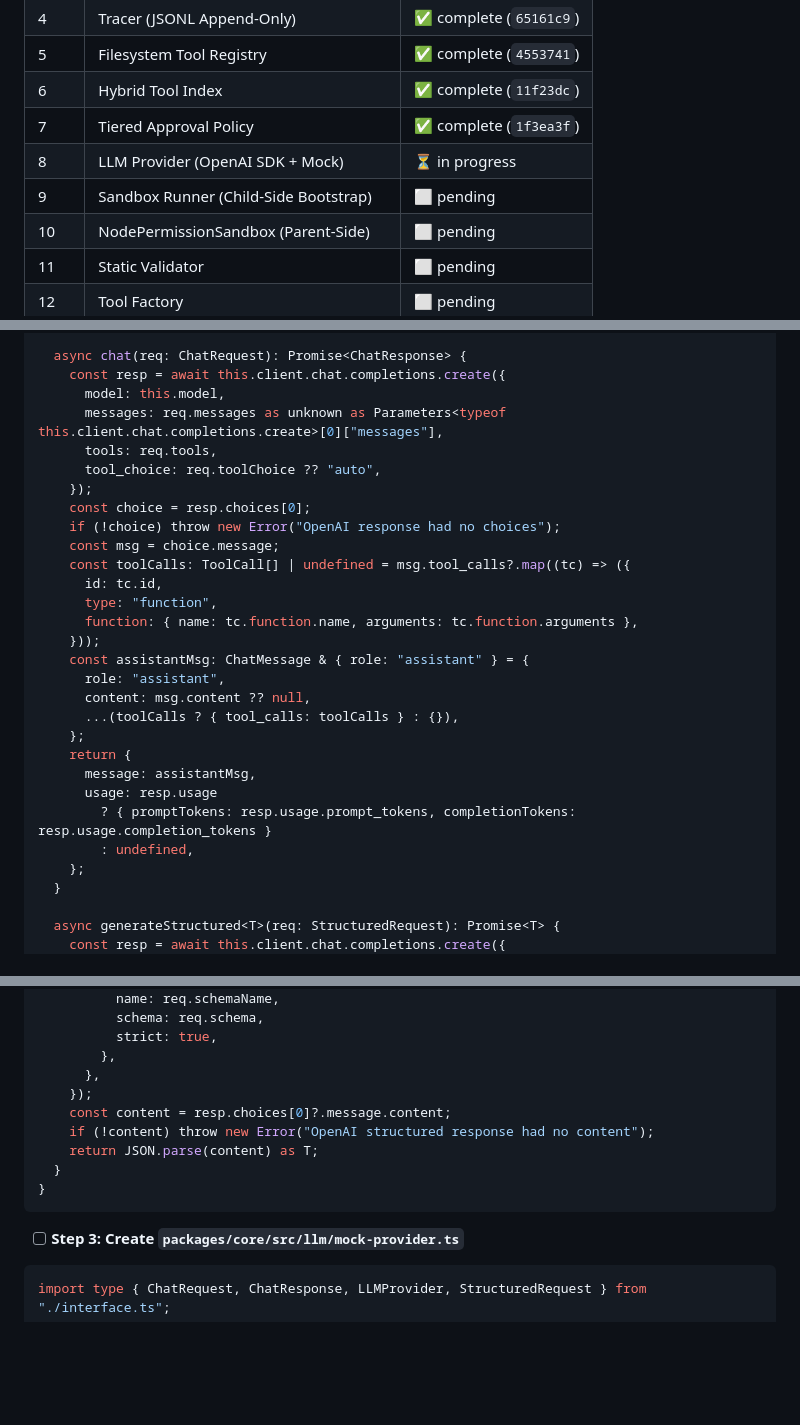
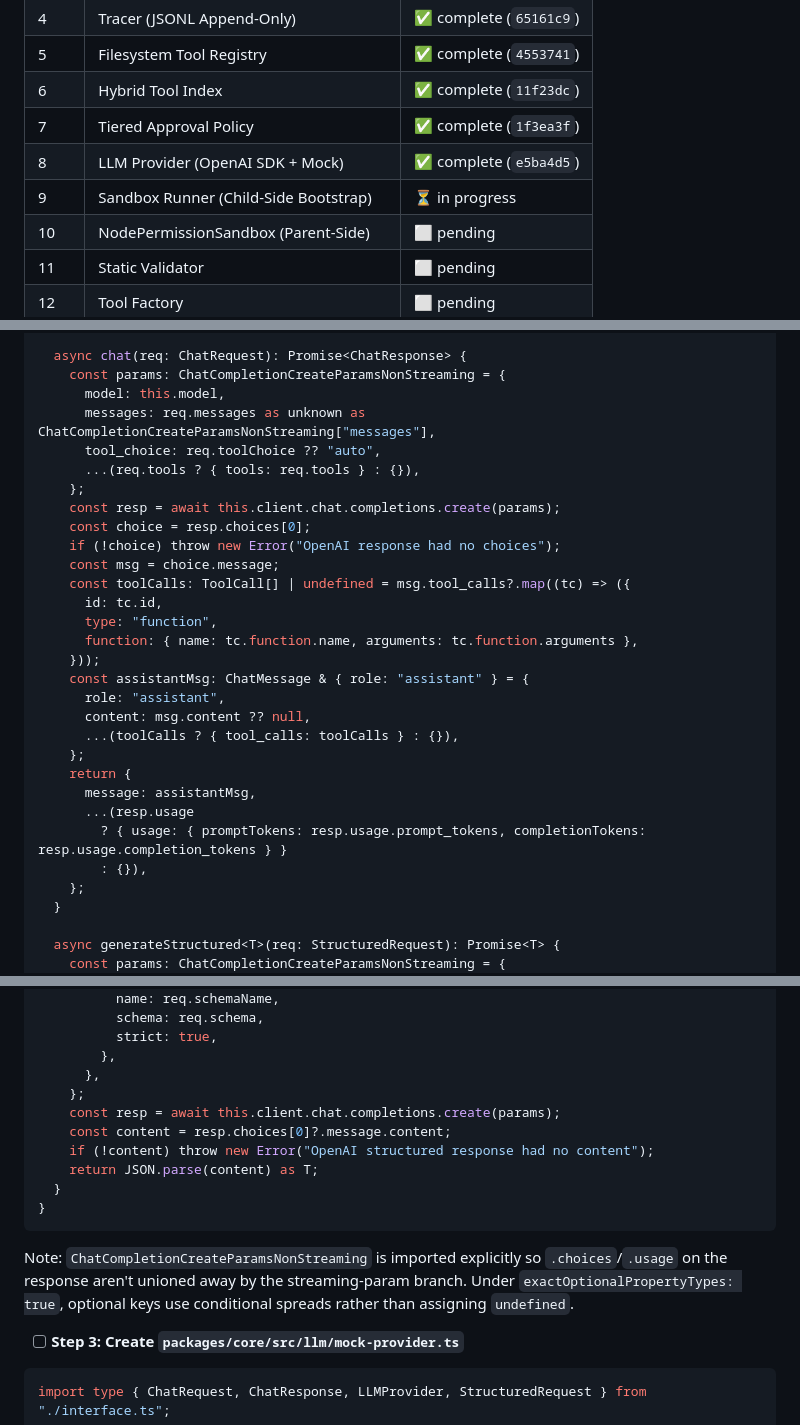
Before and after one commit to slior/meta-agent, a Markdown page: docs/v1-implementation-plan.md, 3 parts joined by grey strips. GitHub-like rendering; blank space fills up the shorter version.

Commit message:
plan: mark Task 8 complete, update OpenAIProvider snippet to match typecheck-compatible form
Made-with: Cursor

````diff
--- a/docs/v1-implementation-plan.md
+++ b/docs/v1-implementation-plan.md
@@ -27,8 +27,8 @@
 | 5 | Filesystem Tool Registry | ✅ complete (`4553741`) |
 | 6 | Hybrid Tool Index | ✅ complete (`11f23dc`) |
 | 7 | Tiered Approval Policy | ✅ complete (`1f3ea3f`) |
-| 8 | LLM Provider (OpenAI SDK + Mock) | ⏳ in progress |
-| 9 | Sandbox Runner (Child-Side Bootstrap) | ⬜ pending |
+| 8 | LLM Provider (OpenAI SDK + Mock) | ✅ complete (`e5ba4d5`) |
+| 9 | Sandbox Runner (Child-Side Bootstrap) | ⏳ in progress |
 | 10 | NodePermissionSandbox (Parent-Side) | ⬜ pending |
 | 11 | Static Validator | ⬜ pending |
 | 12 | Tool Factory | ⬜ pending |
@@ -1689,12 +1690,13 @@ export class OpenAIProvider implements LLMProvider {
   }
 
   async chat(req: ChatRequest): Promise<ChatResponse> {
-    const resp = await this.client.chat.completions.create({
+    const params: ChatCompletionCreateParamsNonStreaming = {
       model: this.model,
-      messages: req.messages as unknown as Parameters<typeof this.client.chat.completions.create>[0]["messages"],
-      tools: req.tools,
+      messages: req.messages as unknown as ChatCompletionCreateParamsNonStreaming["messages"],
       tool_choice: req.toolChoice ?? "auto",
-    });
+      ...(req.tools ? { tools: req.tools } : {}),
+    };
+    const resp = await this.client.chat.completions.create(params);
     const choice = resp.choices[0];
     if (!choice) throw new Error("OpenAI response had no choices");
     const msg = choice.message;
@@ -1710,12 +1712,12 @@ export class OpenAIProvider implements LLMProvider {
     };
     return {
       message: assistantMsg,
-      usage: resp.usage
-        ? { promptTokens: resp.usage.prompt_tokens, completionTokens: resp.usage.completion_tokens }
-        : undefined,
+      ...(resp.usage
+        ? { usage: { promptTokens: resp.usage.prompt_tokens, completionTokens: resp.usage.completion_tokens } }
+        : {}),
     };
   }
 
   async generateStructured<T>(req: StructuredRequest): Promise<T> {
-    const resp = await this.client.chat.completions.create({
+    const params: ChatCompletionCreateParamsNonStreaming = {
       model: this.model,
@@ -1728,13 +1730,16 @@ export class OpenAIProvider implements LLMProvider {
           strict: true,
         },
       },
-    });
+    };
+    const resp = await this.client.chat.completions.create(params);
     const content = resp.choices[0]?.message.content;
     if (!content) throw new Error("OpenAI structured response had no content");
     return JSON.parse(content) as T;
   }
 }
 ```
+
+Note: `ChatCompletionCreateParamsNonStreaming` is imported explicitly so `.choices`/`.usage` on the response aren't unioned away by the streaming-param branch. Under `exactOptionalPropertyTypes: true`, optional keys use conditional spreads rather than assigning `undefined`.
 
 - [ ] **Step 3: Create `packages/core/src/llm/mock-provider.ts`**
 
````
Also changed, not shown: other parts of docs/v1-implementation-plan.md (+2 -1 lines).
